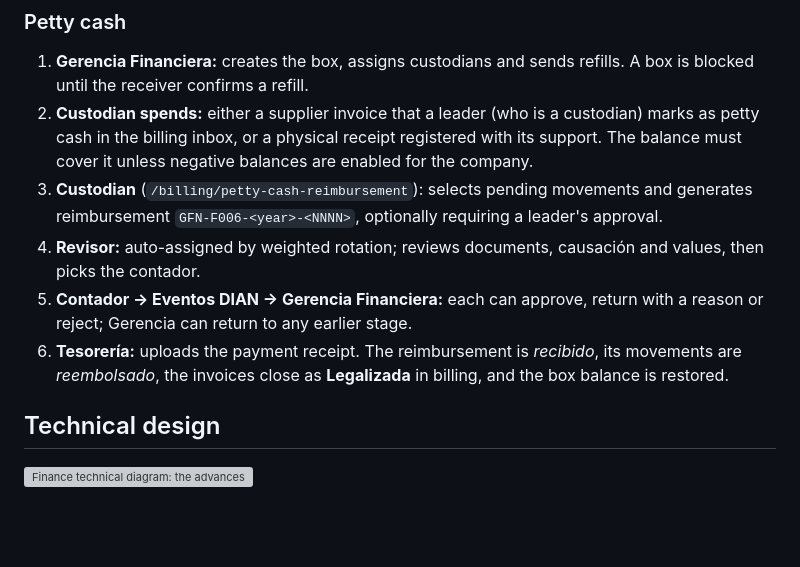
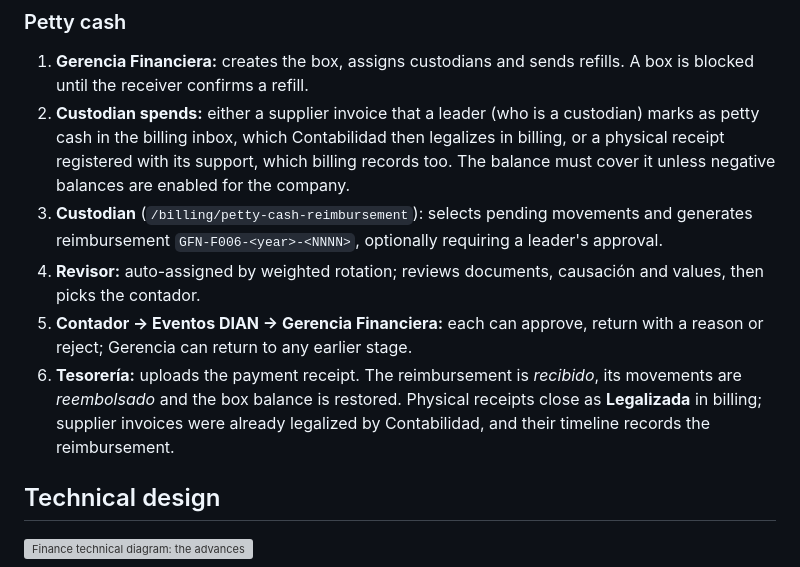
Before and after one commit to sxntixgxs/lab-trxckin, a Markdown page: docs/finance.md, the part around the change. GitHub-like rendering; blank space fills up the shorter version; grey boxes are pictures that could not be loaded.

```diff
--- a/docs/finance.md
+++ b/docs/finance.md
@@ -53,11 +53,11 @@ While an advance is pending legalization, Gerencia or Tesorería can apply adjus
 ### Petty cash
 
 1. **Gerencia Financiera:** creates the box, assigns custodians and sends refills. A box is blocked until the receiver confirms a refill.
-2. **Custodian spends:** either a supplier invoice that a leader (who is a custodian) marks as petty cash in the billing inbox, or a physical receipt registered with its support. The balance must cover it unless negative balances are enabled for the company.
+2. **Custodian spends:** either a supplier invoice that a leader (who is a custodian) marks as petty cash in the billing inbox, which Contabilidad then legalizes in billing, or a physical receipt registered with its support, which billing records too. The balance must cover it unless negative balances are enabled for the company.
 3. **Custodian** (`/billing/petty-cash-reimbursement`): selects pending movements and generates reimbursement `GFN-F006-<year>-<NNNN>`, optionally requiring a leader's approval.
 4. **Revisor:** auto-assigned by weighted rotation; reviews documents, causación and values, then picks the contador.
 5. **Contador → Eventos DIAN → Gerencia Financiera:** each can approve, return with a reason or reject; Gerencia can return to any earlier stage.
-6. **Tesorería:** uploads the payment receipt. The reimbursement is *recibido*, its movements are *reembolsado*, the invoices close as **Legalizada** in billing, and the box balance is restored.
+6. **Tesorería:** uploads the payment receipt. The reimbursement is *recibido*, its movements are *reembolsado* and the box balance is restored. Physical receipts close as **Legalizada** in billing; supplier invoices were already legalized by Contabilidad, and their timeline records the reimbursement.
 
 ## Technical design
 
```
Also changed, not shown: docs/billing.md (+2 -2 lines).
